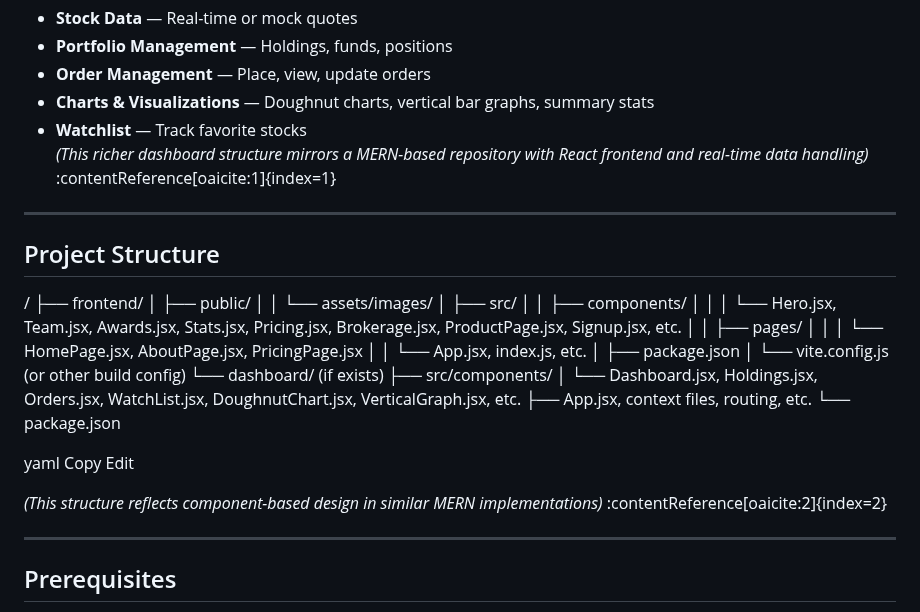
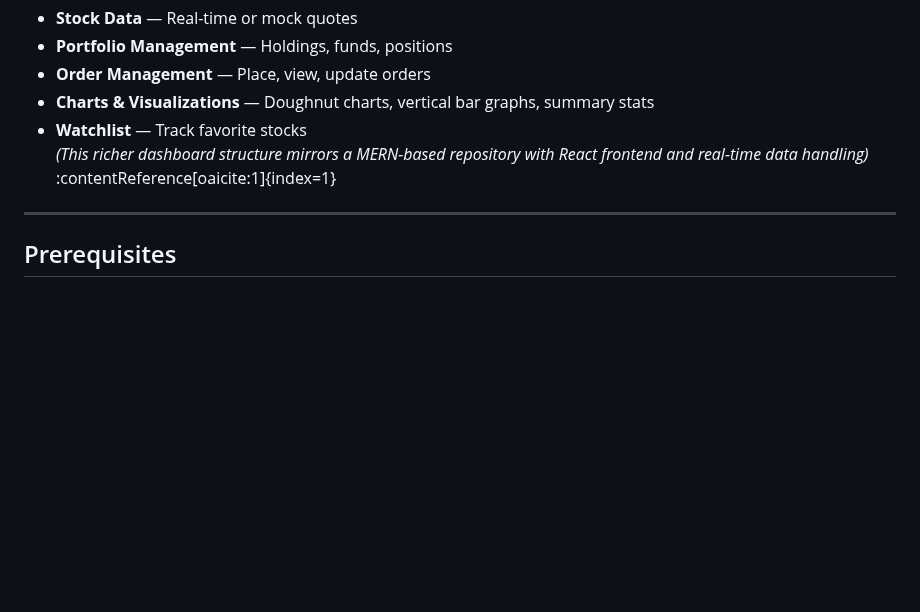
Before and after one commit to sameer0221/Zerodha-Clone, a Markdown page: README.md, the part around the change. GitHub-like rendering; blank space fills up the shorter version.

```diff
--- a/README.md
+++ b/README.md
@@ -28,34 +28,6 @@ If integrated, the dashboard would include:
 - **Charts & Visualizations** — Doughnut charts, vertical bar graphs, summary stats
 - **Watchlist** — Track favorite stocks
 *(This richer dashboard structure mirrors a MERN-based repository with React frontend and real-time data handling)* :contentReference[oaicite:1]{index=1}
-
----
-
-##  Project Structure
-
-/
-├── frontend/
-│ ├── public/
-│ │ └── assets/images/
-│ ├── src/
-│ │ ├── components/
-│ │ │ └── Hero.jsx, Team.jsx, Awards.jsx, Stats.jsx, Pricing.jsx, Brokerage.jsx, ProductPage.jsx, Signup.jsx, etc.
-│ │ ├── pages/
-│ │ │ └── HomePage.jsx, AboutPage.jsx, PricingPage.jsx
-│ │ └── App.jsx, index.js, etc.
-│ ├── package.json
-│ └── vite.config.js (or other build config)
-└── dashboard/ (if exists)
-├── src/components/
-│ └── Dashboard.jsx, Holdings.jsx, Orders.jsx, WatchList.jsx, DoughnutChart.jsx, VerticalGraph.jsx, etc.
-├── App.jsx, context files, routing, etc.
-└── package.json
-
-yaml
-Copy
-Edit
-
-*(This structure reflects component-based design in similar MERN implementations)* :contentReference[oaicite:2]{index=2}
 
 ---
 
```
